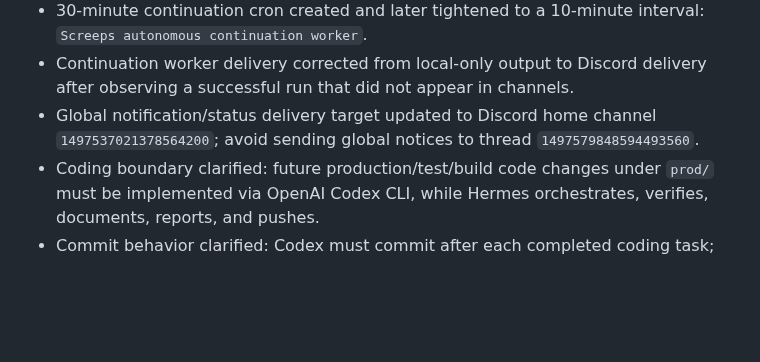
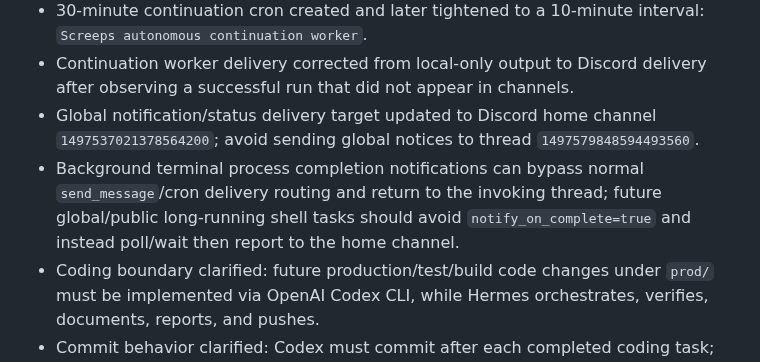
Before and after one commit to lanyusea/screeps, a Markdown page: docs/process/active-work-state.md, the part around the change. Rendered like a GitHub page; blank space fills up the shorter version.

Commit message:
docs: record background process notification routing

```diff
--- a/docs/process/active-work-state.md
+++ b/docs/process/active-work-state.md
@@ -171,6 +171,7 @@ If any task remains open for more than 4 hours without a final conclusion, publi
 - 30-minute continuation cron created and later tightened to a 10-minute interval: `Screeps autonomous continuation worker`.
 - Continuation worker delivery corrected from local-only output to Discord delivery after observing a successful run that did not appear in channels.
 - Global notification/status delivery target updated to Discord home channel `1497537021378564200`; avoid sending global notices to thread `1497579848594493560`.
+- Background terminal process completion notifications can bypass normal `send_message`/cron delivery routing and return to the invoking thread; future global/public long-running shell tasks should avoid `notify_on_complete=true` and instead poll/wait then report to the home channel.
 - Coding boundary clarified: future production/test/build code changes under `prod/` must be implemented via OpenAI Codex CLI, while Hermes orchestrates, verifies, documents, reports, and pushes.
 - Commit behavior clarified: Codex must commit after each completed coding task; documentation-only changes may be committed by Hermes directly.
 - Git identity configured globally and local history rewritten to `lanyusea's bot <lanyusea@gmail.com>`; local rewrite succeeded, remote force push was blocked by platform smart approval and still needs an approved force-push path if remote history rewrite is still desired.
```
Also changed, not shown: docs/process/2026-04-26-background-process-notification-routing.md (added, +58 -0 lines).
